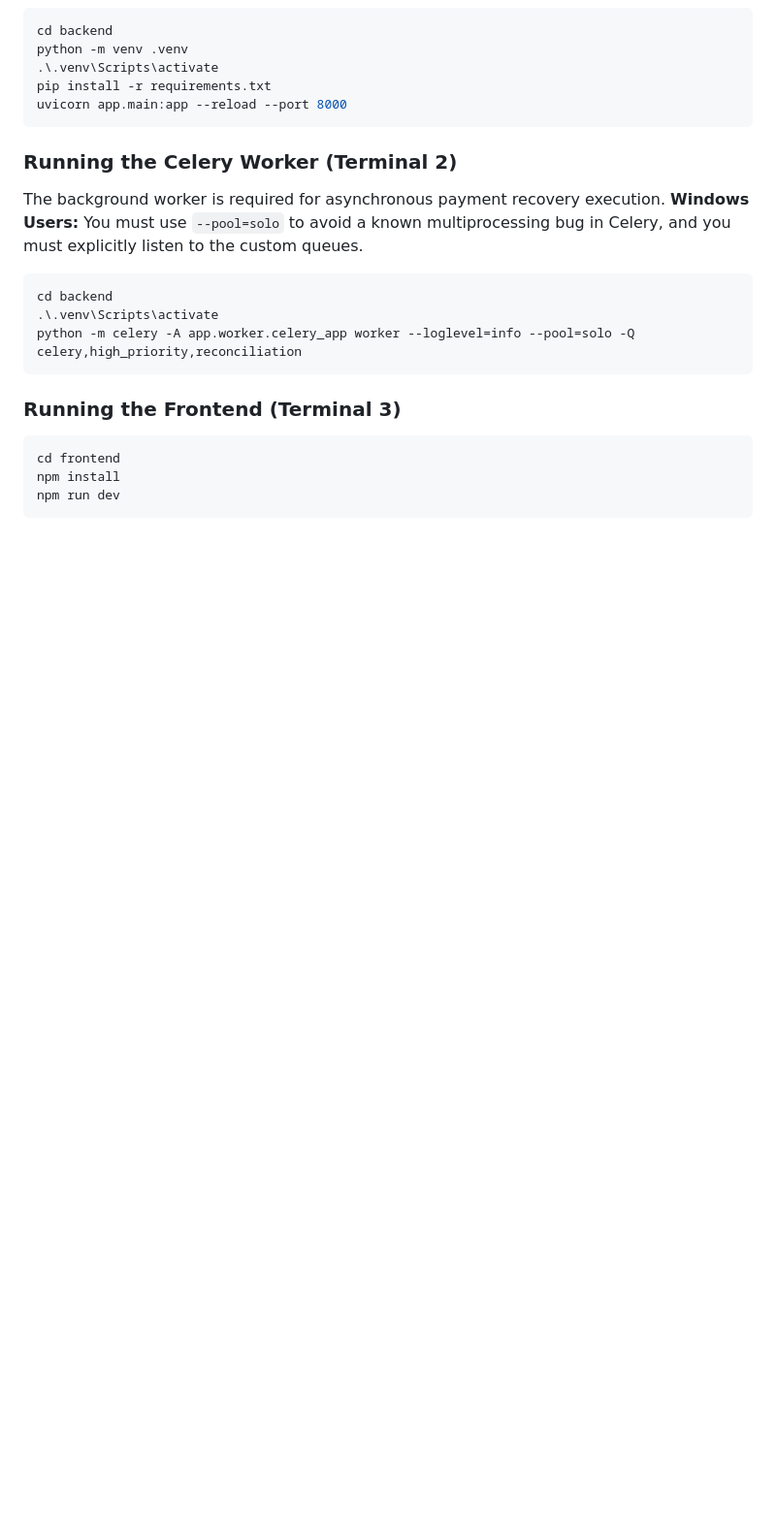
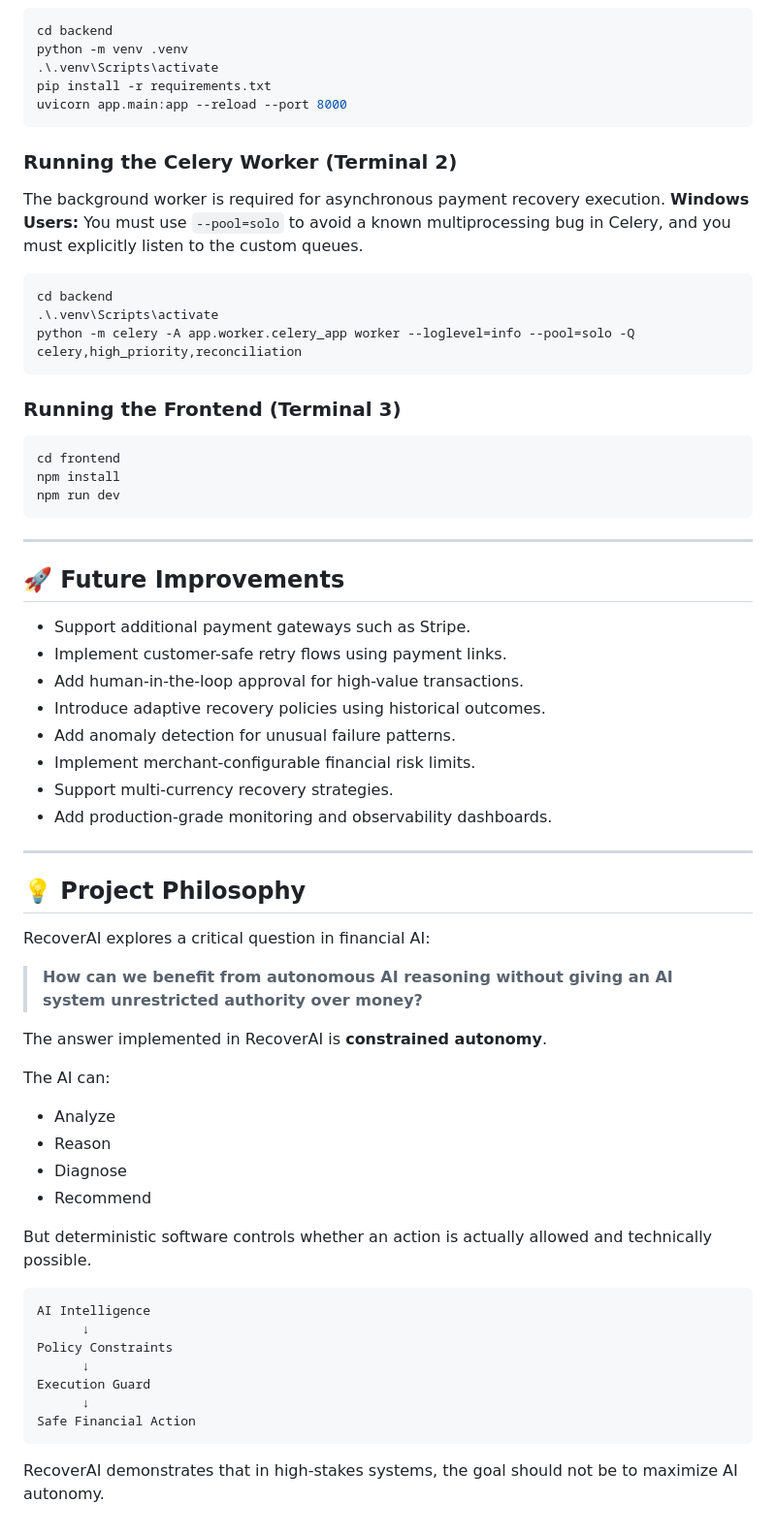
Before and after one commit to KanishkDevCode/RecoverAI, a Markdown page: README.md, the part around one of its changes. Shown at 97% size. Drawn GitHub-style; blank space fills up the shorter version.

````diff
--- a/README.md
+++ b/README.md
@@ -430,3 +571,47 @@ cd frontend
 npm install
 npm run dev
 ```
+
+---
+
+## 🚀 Future Improvements
+
+- Support additional payment gateways such as Stripe.
+- Implement customer-safe retry flows using payment links.
+- Add human-in-the-loop approval for high-value transactions.
+- Introduce adaptive recovery policies using historical outcomes.
+- Add anomaly detection for unusual failure patterns.
+- Implement merchant-configurable financial risk limits.
+- Support multi-currency recovery strategies.
+- Add production-grade monitoring and observability dashboards.
+
+---
+
+## 💡 Project Philosophy
+
+RecoverAI explores a critical question in financial AI:
+
+> **How can we benefit from autonomous AI reasoning without giving an AI system unrestricted authority over money?**
+
+The answer implemented in RecoverAI is **constrained autonomy**.
+
+The AI can:
+
+- Analyze
+- Reason
+- Diagnose
+- Recommend
+
+But deterministic software controls whether an action is actually allowed and technically possible.
+
+```text
+AI Intelligence
+      ↓
+Policy Constraints
+      ↓
+Execution Guard
+      ↓
+Safe Financial Action
+```
+
+RecoverAI demonstrates that in high-stakes systems, the goal should not be to maximize AI autonomy.
````
Also changed, not shown: other parts of README.md (+144 -3 lines).
